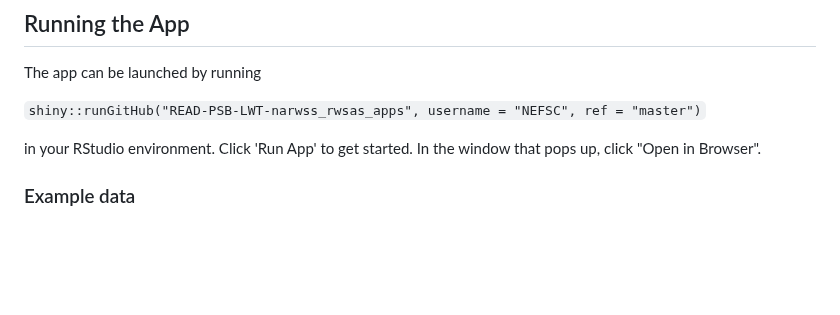
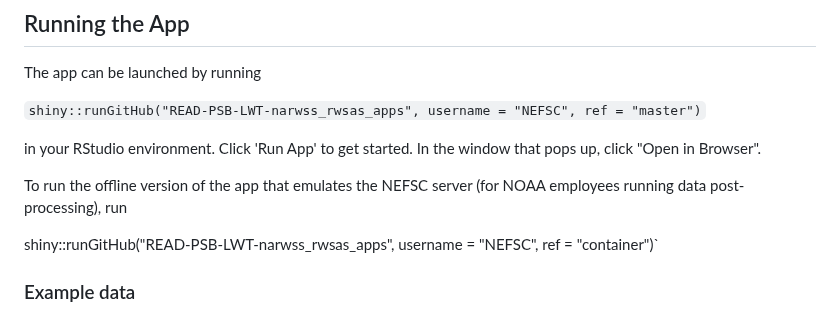
Before and after one commit to NEFSC/READ-PSB-LWT-narwss_rwsas_apps, a Markdown page: README.md, the part around the change. Drawn GitHub-style; blank space fills up the shorter version.

Commit message:
Update README.md
container option for local running

```diff
--- a/README.md
+++ b/README.md
@@ -33,6 +33,10 @@ The app can be launched by running
 `shiny::runGitHub("READ-PSB-LWT-narwss_rwsas_apps", username = "NEFSC", ref = "master")`
 
 in your RStudio environment. Click 'Run App' to get started. In the window that pops up, click "Open in Browser".
+
+To run the offline version of the app that emulates the NEFSC server (for NOAA employees running data post-processing), run
+
+shiny::runGitHub("READ-PSB-LWT-narwss_rwsas_apps", username = "NEFSC", ref = "container")`
 
 ### Example data
 
```
